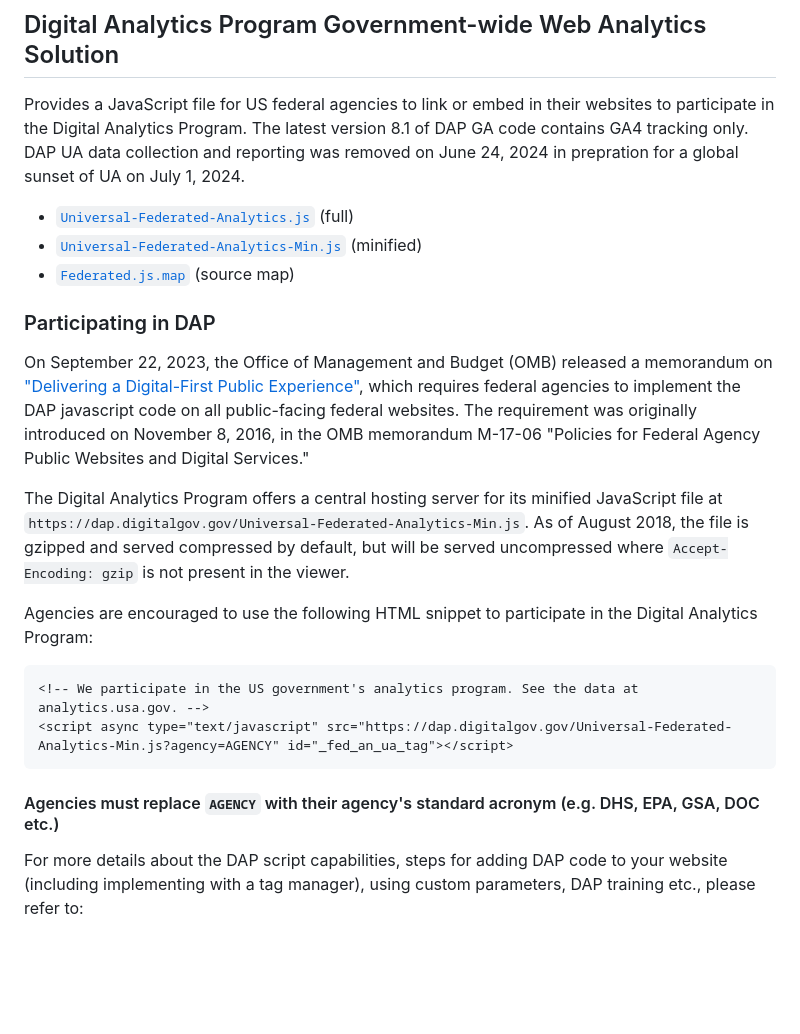
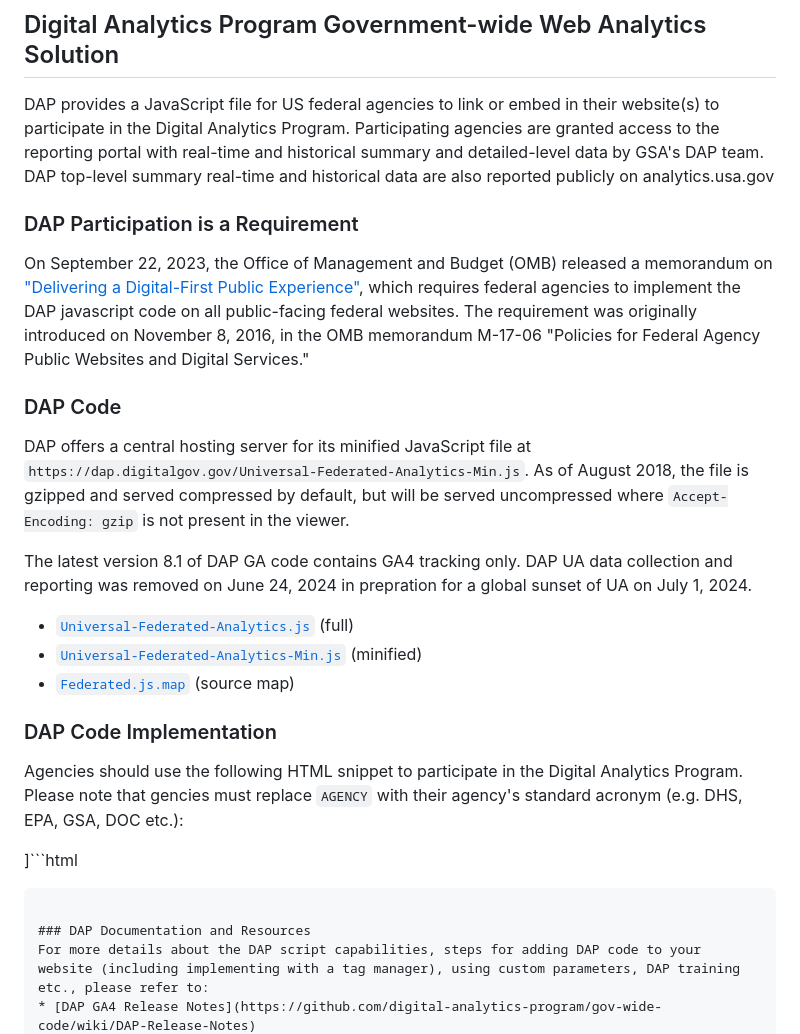
Before and after one commit to digital-analytics-program/gov-wide-code, a Markdown page: README.md, the part around the change. GitHub-like rendering; blank space fills up the shorter version.

````diff
--- a/README.md
+++ b/README.md
@@ -1,27 +1,31 @@
 ## Digital Analytics Program Government-wide Web Analytics Solution
 
-Provides a JavaScript file for US federal agencies to link or embed in their websites to participate in the Digital Analytics Program.
+DAP provides a JavaScript file for US federal agencies to link or embed in their website(s) to participate in the Digital Analytics Program. Participating agencies are granted access to the reporting portal with real-time and historical summary and detailed-level data by GSA's DAP team. DAP top-level summary real-time and historical data are also reported publicly on analytics.usa.gov
+
+### DAP Participation is a Requirement
+
+On September 22, 2023, the Office of Management and Budget (OMB) released a memorandum on ["Delivering a Digital-First Public Experience"](https://www.whitehouse.gov/wp-content/uploads/2023/09/M-23-22-Delivering-a-Digital-First-Public-Experience.pdf), which requires federal agencies to implement the DAP javascript code on all public-facing federal websites. The requirement was originally introduced on November 8, 2016, in the OMB memorandum M-17-06 "Policies for Federal Agency Public Websites and Digital Services."
+
+### DAP Code
+
+DAP offers a central hosting server for its minified JavaScript file at `https://dap.digitalgov.gov/Universal-Federated-Analytics-Min.js`. As of August 2018, the file is gzipped and served compressed by default, but will be served uncompressed where `Accept-Encoding: gzip` is not present in the viewer.
+
 The latest version 8.1 of DAP GA code contains GA4 tracking only. DAP UA data collection and reporting was removed on June 24, 2024 in prepration for a global sunset of UA on July 1, 2024.
 
 * [`Universal-Federated-Analytics.js`](Universal-Federated-Analytics.js) (full)
 * [`Universal-Federated-Analytics-Min.js`](Universal-Federated-Analytics-Min.js) (minified)
 * [`Federated.js.map`](Federated.js.map) (source map)
 
-### Participating in DAP
+### DAP Code Implementation
 
-On September 22, 2023, the Office of Management and Budget (OMB) released a memorandum on ["Delivering a Digital-First Public Experience"](https://www.whitehouse.gov/wp-content/uploads/2023/09/M-23-22-Delivering-a-Digital-First-Public-Experience.pdf), which requires federal agencies to implement the DAP javascript code on all public-facing federal websites. The requirement was originally introduced on November 8, 2016, in the OMB memorandum M-17-06 "Policies for Federal Agency Public Websites and Digital Services."
+Agencies should use the following HTML snippet to participate in the Digital Analytics Program. Please note that gencies must replace `AGENCY` with their agency's standard acronym (e.g. DHS, EPA, GSA, DOC etc.):
 
-The Digital Analytics Program offers a central hosting server for its minified JavaScript file at `https://dap.digitalgov.gov/Universal-Federated-Analytics-Min.js`. As of August 2018, the file is gzipped and served compressed by default, but will be served uncompressed where `Accept-Encoding: gzip` is not present in the viewer.
-
-Agencies are encouraged to use the following HTML snippet to participate in the Digital Analytics Program:
-
-```html
+]```html
 <!-- We participate in the US government's analytics program. See the data at analytics.usa.gov. -->
 <script async type="text/javascript" src="https://dap.digitalgov.gov/Universal-Federated-Analytics-Min.js?agency=AGENCY" id="_fed_an_ua_tag"></script>
 ```
 
-#### Agencies must replace `AGENCY` with their agency's standard acronym (e.g. DHS, EPA, GSA, DOC etc.)
-
+### DAP Documentation and Resources
 For more details about the DAP script capabilities, steps for adding DAP code to your website (including implementing with a tag manager), using custom parameters, DAP training etc., please refer to:
 * [DAP GA4 Release Notes](https://github.com/digital-analytics-program/gov-wide-code/wiki/DAP-Release-Notes)
 * [DAP GA4 Tracking Quick Guide](https://github.com/digital-analytics-program/gov-wide-code/wiki/DAP-Quick-Technical-Guide)
````
